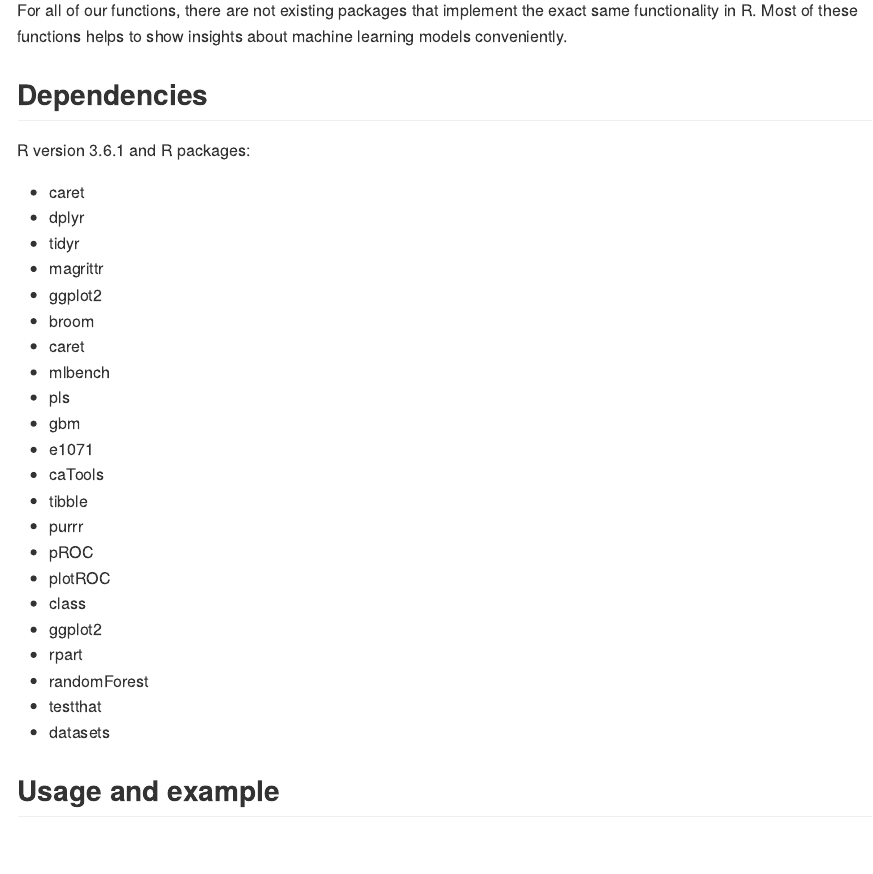
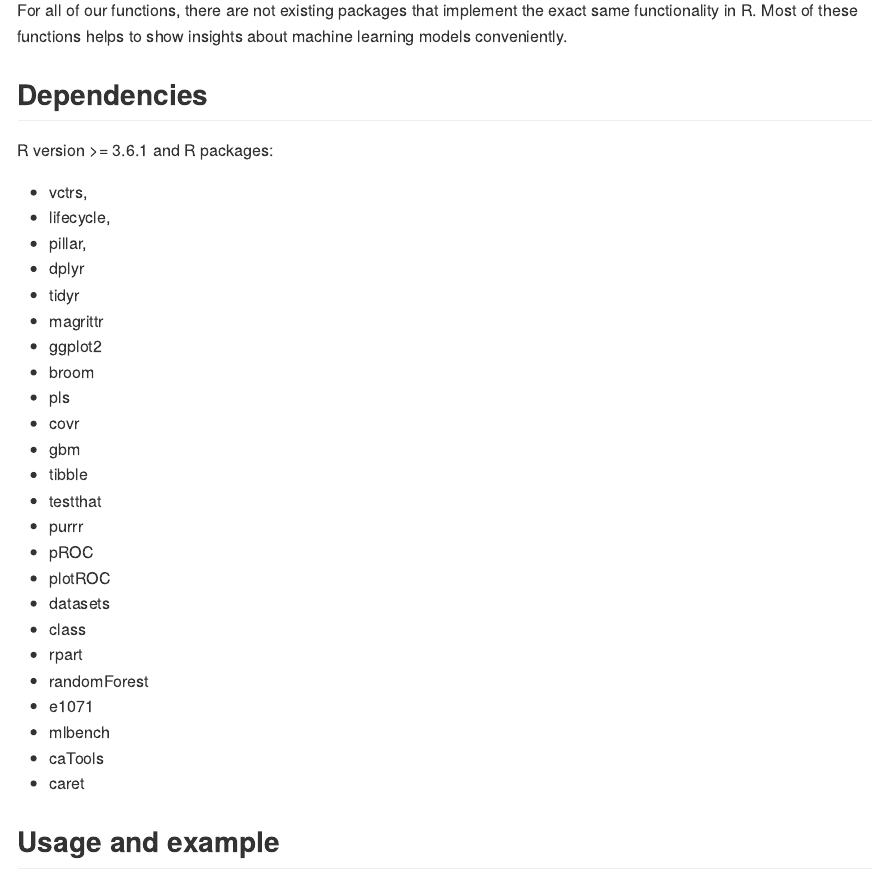
Before and after one commit to UBC-MDS/RMLViz, an R Markdown document (README.Rmd): the page in a window 1100 px wide, from 1720 px down. The pictures show the output file README.md that the author committed with the source, drawn offline in the style of GitHub; badge pictures from the web are left out.

Commit message:
Updated readme

```diff
--- a/README.Rmd
+++ b/README.Rmd
@@ -68,30 +68,32 @@ For all of our functions, there are not existing packages that implement the exa
 
 ## Dependencies
 
-R version 3.6.1 and R packages:
+R version >= 3.6.1 and R packages:
 
-- caret
+- vctrs,
+- lifecycle,
+- pillar,
 - dplyr
 - tidyr
 - magrittr
 - ggplot2
 - broom
-- caret
-- mlbench
 - pls
+- covr
 - gbm
-- e1071
-- caTools
 - tibble
+- testthat
 - purrr
 - pROC
 - plotROC
+- datasets
 - class
-- ggplot2
 - rpart
 - randomForest
-- testthat
-- datasets
+- e1071
+- mlbench
+- caTools
+- caret
 
 
 ## Usage and example
```
Also changed, not shown: README.html (deleted), README.md, 2 other files.
